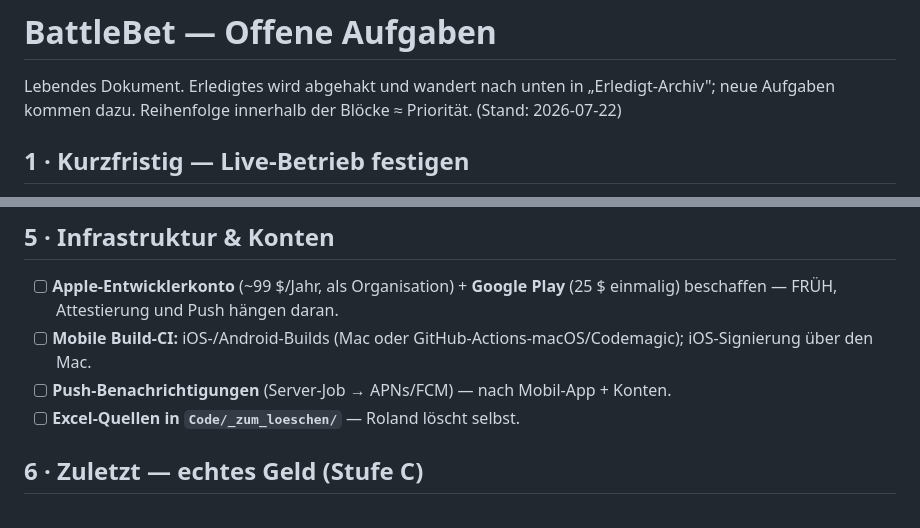
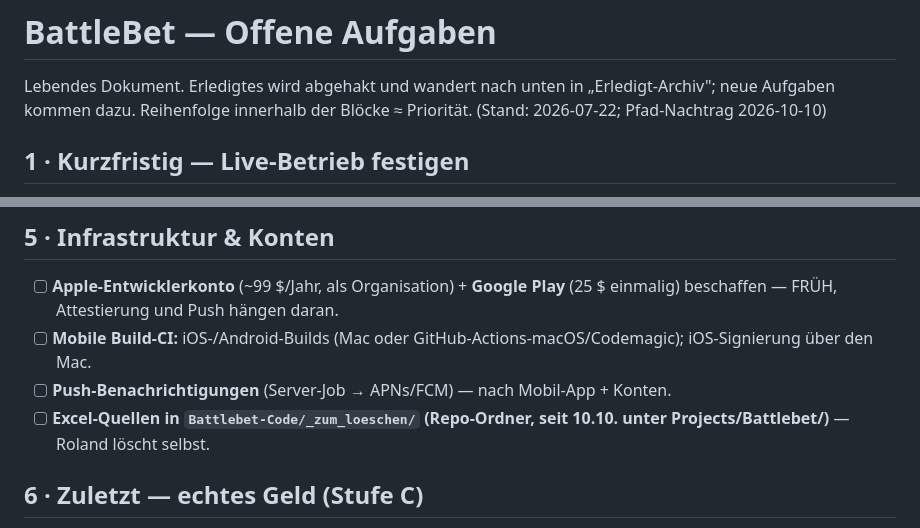
Before and after one commit to Claude-Roland/Battlebet, a Markdown page: Offene_Aufgaben.md, 2 parts joined by grey strips. Rendered like a GitHub page.

Commit message:
Offene_Aufgaben: Pfad _zum_loeschen nach Ordnerumzug 10.10. korrigiert
Co-Authored-By: Claude Opus 5.5 <noreply@anthropic.com>
Claude-Session: https://claude.ai/code/session_014BeBNPryJWwS7sK2y8PTRd

```diff
--- a/Offene_Aufgaben.md
+++ b/Offene_Aufgaben.md
@@ -2,7 +2,7 @@
 
 Lebendes Dokument. Erledigtes wird abgehakt und wandert nach unten in „Erledigt-Archiv";
 neue Aufgaben kommen dazu. Reihenfolge innerhalb der Blöcke ≈ Priorität.
-(Stand: 2026-07-22)
+(Stand: 2026-07-22; Pfad-Nachtrag 2026-10-10)
 
 ## 1 · Kurzfristig — Live-Betrieb festigen
 
@@ -68,7 +68,7 @@ neue Aufgaben kommen dazu. Reihenfolge innerhalb der Blöcke ≈ Priorität.
 - [ ] **Mobile Build-CI:** iOS-/Android-Builds (Mac oder GitHub-Actions-macOS/Codemagic);
   iOS-Signierung über den Mac.
 - [ ] **Push-Benachrichtigungen** (Server-Job → APNs/FCM) — nach Mobil-App + Konten.
-- [ ] **Excel-Quellen in `Code/_zum_loeschen/`** — Roland löscht selbst.
+- [ ] **Excel-Quellen in `Battlebet-Code/_zum_loeschen/` (Repo-Ordner, seit 10.10. unter Projects/Battlebet/)** — Roland löscht selbst.
 
 ## 6 · Zuletzt — echtes Geld (Stufe C)
 
```
